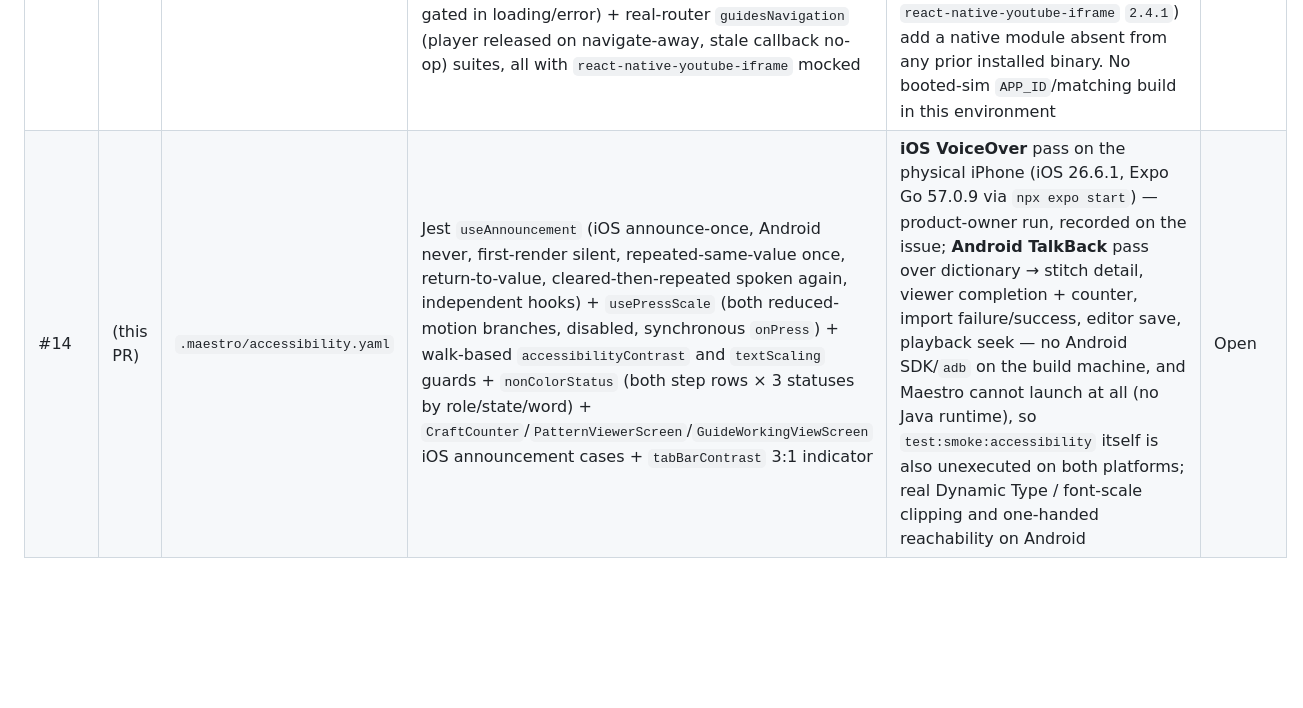
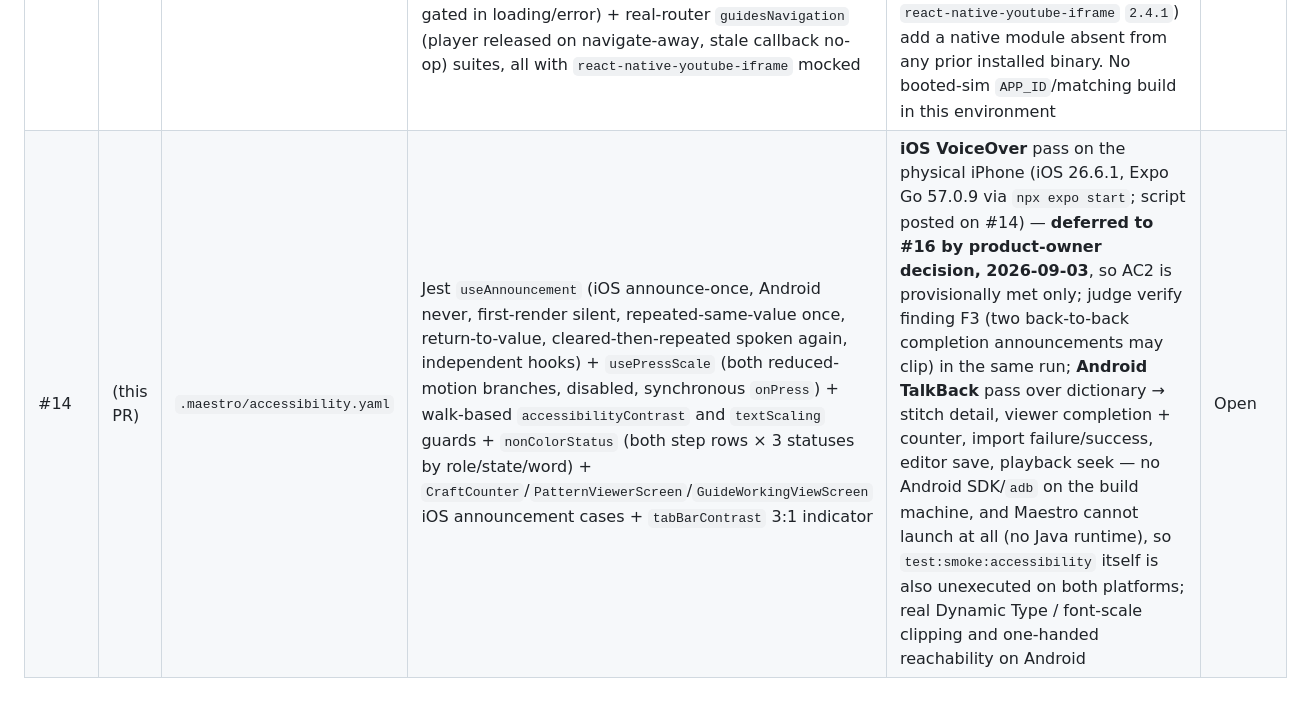
Before and after one commit to ciaran-slow/MellowMaker, a Markdown page: docs/runbooks/smoke-verification.md, the part around the change. Rendered like a GitHub page; blank space fills up the shorter version.

```diff
--- a/docs/runbooks/smoke-verification.md
+++ b/docs/runbooks/smoke-verification.md
@@ -70,4 +70,4 @@ target exercised (or delete it once #16 records it).
 | #10 | (this PR) | `.maestro/guide-authoring.yaml` | Jest domain (`guideStepDraft` timestamp parse/format/optional-fields) + `guideRepository` (append-at-count, reorder [C,A,B]/membership-throw, delete compaction A=0/C=1, absolute completion + durability, order/timestamp/note/transcript/completion persistence across reopen, guide↔guide↔pattern counter isolation + idempotent + durable) + `GuideWorkingViewScreen` (placeholder-doesn't-disable-list, out-of-order completion keeps current=first-incomplete, counter isolation across mounts, counter-failure keeps steps, missing/failed) + `GuideEditorScreen` (manual timestamped authoring 0:42→42000/1:05→65000, invalid-timestamp rejects, reorder/delete offline, first-row Move-up disabled+no-op, title validation, refresh title-preserve + no-write-on-failure, delete-confirm) + real-router `guidesNavigation` (working view → editor → delete → /guides) suites | AC "guide steps preserve order/timestamps/notes/completion after **app restart**" (relaunch step), **Android airplane-mode** authoring of a saved guide, and Android **hardware-back** — true relaunch and the native airplane toggle never exercised on a device (Jest reopen + fake gateway are the proxy) | Open |
 | #12 | (this PR) | `.maestro/offline-cold-start.yaml` | `tests/offlineColdStart.test.tsx` (behavioural no-`fetch` cold start over the real migrations + populated baseline across dictionary/pattern/progress/counter/saved-guide + static import guard) + existing durability/reopen suites (`repositories` progress/counter reopen, `guideRepository` absolute-completion durability, `PatternCounter` remount) + the `DatabaseGate`/`databaseRouteGating`/`databaseInitialization` migration-failure suites | Real airplane-mode cold start across dictionary+patterns+guide-text+progress+counters, real immediate-termination process-kill relaunch of acknowledged counter/checklist writes (NFR-02), and a real on-device migration-failure surface (FR-DA-03) — the Jest reopen + `node:sqlite` proxy cannot exercise native relaunch or the airplane toggle | Open |
 | #11 | (this PR) | `.maestro/guide-playback.yaml` | Jest `guidePlayback` pure (`videoOffsetMsToSeconds` 42000→42 / 65000→65 / 0→0 / negative-clamp / absolute-not-accumulated + error-reason→text mapping) + `GuideVideoPlayer` (seek-when-ready→`seekTo(42,true)`, seek-before-ready/after-error no-op, repeated-same-value idempotency, error-text + Try again + Open in YouTube, unmount seek-release no-op) + `GuideWorkingViewScreen` (badge seek when ready, playback-failure keeps instructions/completion/counter usable, retry calls zero guides-repo methods, list never gated in loading/error) + real-router `guidesNavigation` (player released on navigate-away, stale callback no-op) suites, all with `react-native-youtube-iframe` mocked | AC#1 real **seek landing on the playing video** across **iOS + Android**; AC#2 real **offline/airplane** WebView load-failure→text fallback (Android-airplane asserted in-flow, iOS airplane manual); AC#4 native **WebView/subscription teardown** on navigation — and the flow needs a **fresh dev/EAS build** because the two new deps (`react-native-webview` `13.16.1`, `react-native-youtube-iframe` `2.4.1`) add a native module absent from any prior installed binary. No booted-sim `APP_ID`/matching build in this environment | Open |
-| #14 | (this PR) | `.maestro/accessibility.yaml` | Jest `useAnnouncement` (iOS announce-once, Android never, first-render silent, repeated-same-value once, return-to-value, cleared-then-repeated spoken again, independent hooks) + `usePressScale` (both reduced-motion branches, disabled, synchronous `onPress`) + walk-based `accessibilityContrast` and `textScaling` guards + `nonColorStatus` (both step rows × 3 statuses by role/state/word) + `CraftCounter`/`PatternViewerScreen`/`GuideWorkingViewScreen` iOS announcement cases + `tabBarContrast` 3:1 indicator | **iOS VoiceOver** pass on the physical iPhone (iOS 26.6.1, Expo Go 57.0.9 via `npx expo start`) — product-owner run, recorded on the issue; **Android TalkBack** pass over dictionary → stitch detail, viewer completion + counter, import failure/success, editor save, playback seek — no Android SDK/`adb` on the build machine, and Maestro cannot launch at all (no Java runtime), so `test:smoke:accessibility` itself is also unexecuted on both platforms; real Dynamic Type / font-scale clipping and one-handed reachability on Android | Open |
+| #14 | (this PR) | `.maestro/accessibility.yaml` | Jest `useAnnouncement` (iOS announce-once, Android never, first-render silent, repeated-same-value once, return-to-value, cleared-then-repeated spoken again, independent hooks) + `usePressScale` (both reduced-motion branches, disabled, synchronous `onPress`) + walk-based `accessibilityContrast` and `textScaling` guards + `nonColorStatus` (both step rows × 3 statuses by role/state/word) + `CraftCounter`/`PatternViewerScreen`/`GuideWorkingViewScreen` iOS announcement cases + `tabBarContrast` 3:1 indicator | **iOS VoiceOver** pass on the physical iPhone (iOS 26.6.1, Expo Go 57.0.9 via `npx expo start`; script posted on #14) — **deferred to #16 by product-owner decision, 2026-09-03**, so AC2 is provisionally met only; judge verify finding F3 (two back-to-back completion announcements may clip) in the same run; **Android TalkBack** pass over dictionary → stitch detail, viewer completion + counter, import failure/success, editor save, playback seek — no Android SDK/`adb` on the build machine, and Maestro cannot launch at all (no Java runtime), so `test:smoke:accessibility` itself is also unexecuted on both platforms; real Dynamic Type / font-scale clipping and one-handed reachability on Android | Open |
```
Also changed, not shown: docs/architecture.md (+1 -1 lines).
